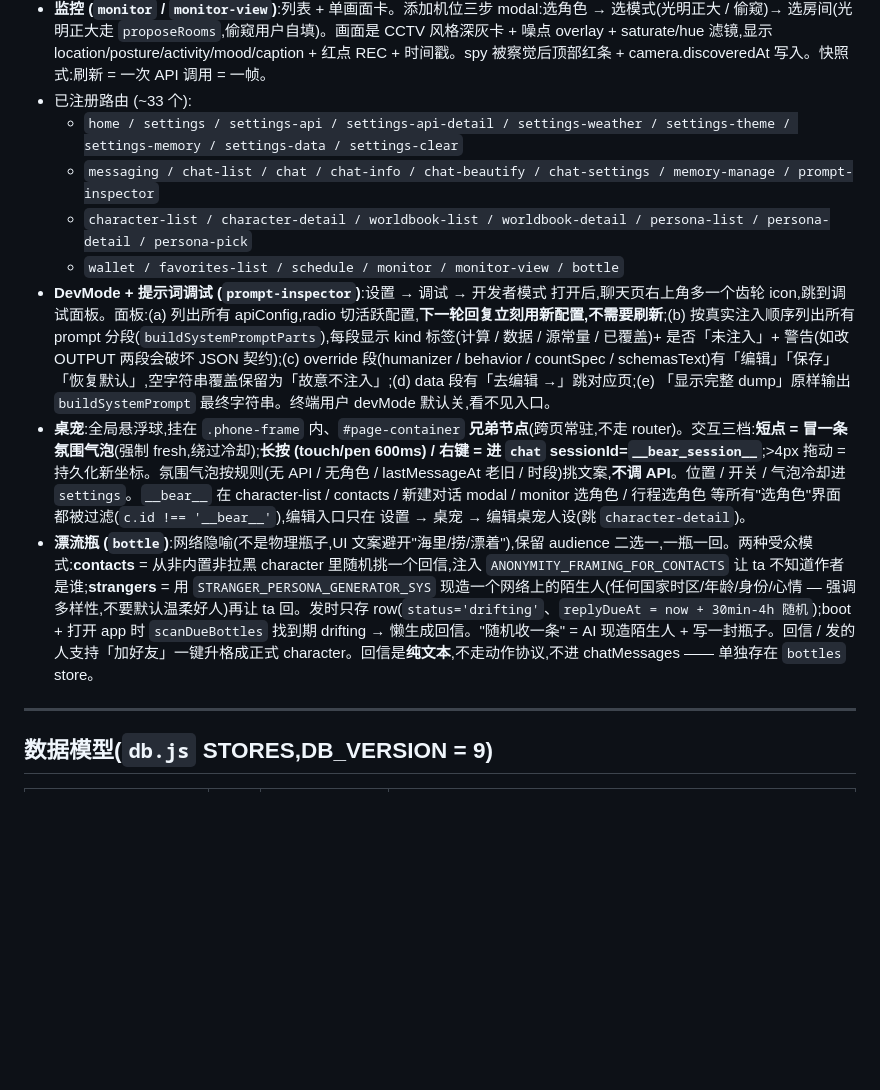
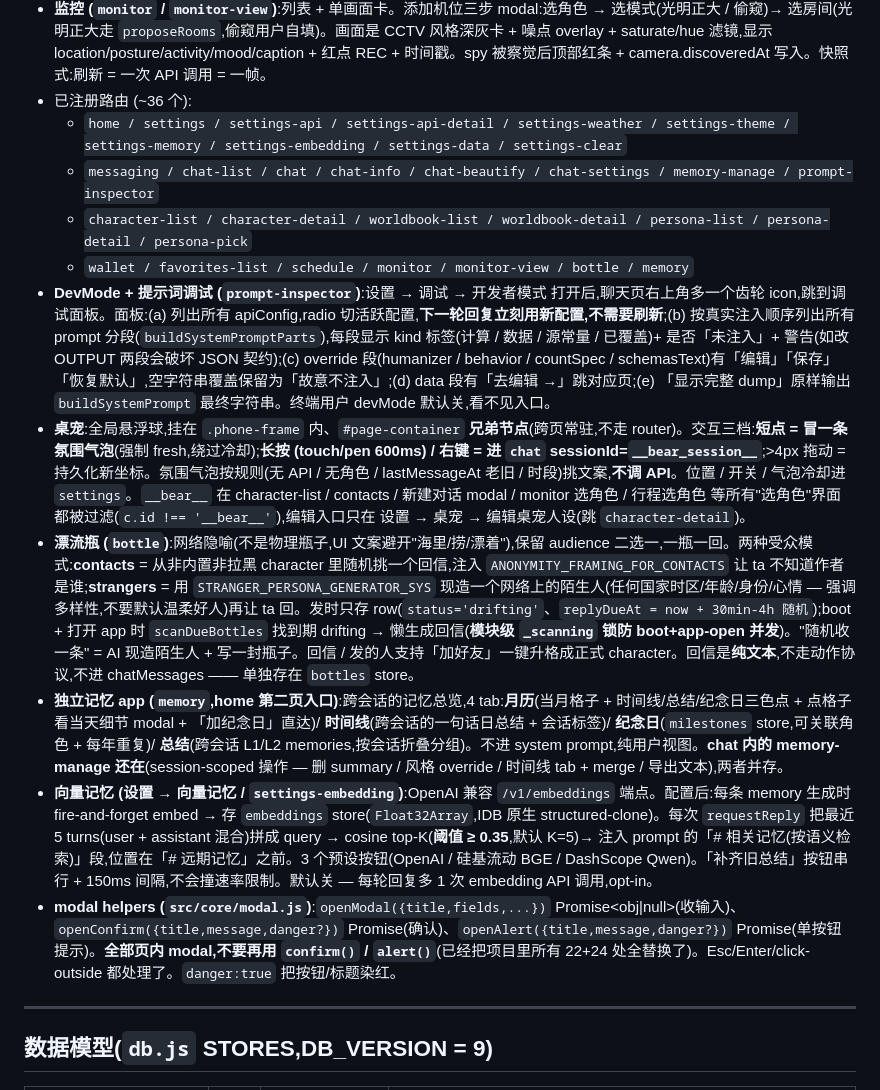
Before and after one commit to Kyuuuuuovo/phone-test, a Markdown page: CLAUDE.md, the part around the change. Rendered like a GitHub page; blank space fills up the shorter version.

Commit message:
CLAUDE.md: cover memory app, vector memory, modal helpers, scan lock

```diff
--- a/CLAUDE.md
+++ b/CLAUDE.md
@@ -38,14 +38,17 @@
   bubble menu(右键 / 长按 500ms):引用 / 复制 / 收藏 / 删除;
   ⋯ 更多 → `chat-info`(置顶 toggle / 显示已读 toggle / 会话设置 / 聊天美化 / 记忆总结 / 编辑角色 / 清空 / 拉黑)
 - **监控 (`monitor` / `monitor-view`)**:列表 + 单画面卡。添加机位三步 modal:选角色 → 选模式(光明正大 / 偷窥)→ 选房间(光明正大走 `proposeRooms`,偷窥用户自填)。画面是 CCTV 风格深灰卡 + 噪点 overlay + saturate/hue 滤镜,显示 location/posture/activity/mood/caption + 红点 REC + 时间戳。spy 被察觉后顶部红条 + camera.discoveredAt 写入。快照式:刷新 = 一次 API 调用 = 一帧。
-- 已注册路由 (~33 个):
-  - `home / settings / settings-api / settings-api-detail / settings-weather / settings-theme / settings-memory / settings-data / settings-clear`
+- 已注册路由 (~36 个):
+  - `home / settings / settings-api / settings-api-detail / settings-weather / settings-theme / settings-memory / settings-embedding / settings-data / settings-clear`
   - `messaging / chat-list / chat / chat-info / chat-beautify / chat-settings / memory-manage / prompt-inspector`
   - `character-list / character-detail / worldbook-list / worldbook-detail / persona-list / persona-detail / persona-pick`
-  - `wallet / favorites-list / schedule / monitor / monitor-view / bottle`
+  - `wallet / favorites-list / schedule / monitor / monitor-view / bottle / memory`
 - **DevMode + 提示词调试 (`prompt-inspector`)**:设置 → 调试 → 开发者模式 打开后,聊天页右上角多一个齿轮 icon,跳到调试面板。面板:(a) 列出所有 apiConfig,radio 切活跃配置,**下一轮回复立刻用新配置,不需要刷新**;(b) 按真实注入顺序列出所有 prompt 分段(`buildSystemPromptParts`),每段显示 kind 标签(计算 / 数据 / 源常量 / 已覆盖)+ 是否「未注入」+ 警告(如改 OUTPUT 两段会破坏 JSON 契约);(c) override 段(humanizer / behavior / countSpec / schemasText)有「编辑」「保存」「恢复默认」,空字符串覆盖保留为「故意不注入」;(d) data 段有「去编辑 →」跳对应页;(e) 「显示完整 dump」原样输出 `buildSystemPrompt` 最终字符串。终端用户 devMode 默认关,看不见入口。
 - **桌宠**:全局悬浮球,挂在 `.phone-frame` 内、`#page-container` **兄弟节点**(跨页常驻,不走 router)。交互三档:**短点 = 冒一条氛围气泡**(强制 fresh,绕过冷却);**长按 (touch/pen 600ms) / 右键 = 进 `chat` sessionId=`__bear_session__`**;>4px 拖动 = 持久化新坐标。氛围气泡按规则(无 API / 无角色 / lastMessageAt 老旧 / 时段)挑文案,**不调 API**。位置 / 开关 / 气泡冷却进 `settings`。`__bear__` 在 character-list / contacts / 新建对话 modal / monitor 选角色 / 行程选角色 等所有"选角色"界面都被过滤(`c.id !== '__bear__'`),编辑入口只在 设置 → 桌宠 → 编辑桌宠人设(跳 `character-detail`)。
-- **漂流瓶 (`bottle`)**:网络隐喻(不是物理瓶子,UI 文案避开"海里/捞/漂着"),保留 audience 二选一,一瓶一回。两种受众模式:**contacts** = 从非内置非拉黑 character 里随机挑一个回信,注入 `ANONYMITY_FRAMING_FOR_CONTACTS` 让 ta 不知道作者是谁;**strangers** = 用 `STRANGER_PERSONA_GENERATOR_SYS` 现造一个网络上的陌生人(任何国家时区/年龄/身份/心情 — 强调多样性,不要默认温柔好人)再让 ta 回。发时只存 row(`status='drifting'`、`replyDueAt = now + 30min-4h 随机`);boot + 打开 app 时 `scanDueBottles` 找到期 drifting → 懒生成回信。"随机收一条" = AI 现造陌生人 + 写一封瓶子。回信 / 发的人支持「加好友」一键升格成正式 character。回信是**纯文本**,不走动作协议,不进 chatMessages —— 单独存在 `bottles` store。
+- **漂流瓶 (`bottle`)**:网络隐喻(不是物理瓶子,UI 文案避开"海里/捞/漂着"),保留 audience 二选一,一瓶一回。两种受众模式:**contacts** = 从非内置非拉黑 character 里随机挑一个回信,注入 `ANONYMITY_FRAMING_FOR_CONTACTS` 让 ta 不知道作者是谁;**strangers** = 用 `STRANGER_PERSONA_GENERATOR_SYS` 现造一个网络上的陌生人(任何国家时区/年龄/身份/心情 — 强调多样性,不要默认温柔好人)再让 ta 回。发时只存 row(`status='drifting'`、`replyDueAt = now + 30min-4h 随机`);boot + 打开 app 时 `scanDueBottles` 找到期 drifting → 懒生成回信(**模块级 `_scanning` 锁防 boot+app-open 并发**)。"随机收一条" = AI 现造陌生人 + 写一封瓶子。回信 / 发的人支持「加好友」一键升格成正式 character。回信是**纯文本**,不走动作协议,不进 chatMessages —— 单独存在 `bottles` store。
+- **独立记忆 app (`memory`,home 第二页入口)**:跨会话的记忆总览,4 tab:**月历**(当月格子 + 时间线/总结/纪念日三色点 + 点格子看当天细节 modal + 「加纪念日」直达)/ **时间线**(跨会话的一句话日总结 + 会话标签)/ **纪念日**(`milestones` store,可关联角色 + 每年重复)/ **总结**(跨会话 L1/L2 memories,按会话折叠分组)。不进 system prompt,纯用户视图。**chat 内的 memory-manage 还在**(session-scoped 操作 — 删 summary / 风格 override / 时间线 tab + merge / 导出文本),两者并存。
+- **向量记忆 (设置 → 向量记忆 / `settings-embedding`)**:OpenAI 兼容 `/v1/embeddings` 端点。配置后:每条 memory 生成时 fire-and-forget embed → 存 `embeddings` store(`Float32Array`,IDB 原生 structured-clone)。每次 `requestReply` 把最近 5 turns(user + assistant 混合)拼成 query → cosine top-K(**阈值 ≥ 0.35**,默认 K=5)→ 注入 prompt 的「# 相关记忆(按语义检索)」段,位置在「# 远期记忆」之前。3 个预设按钮(OpenAI / 硅基流动 BGE / DashScope Qwen)。「补齐旧总结」按钮串行 + 150ms 间隔,不会撞速率限制。默认关 — 每轮回复多 1 次 embedding API 调用,opt-in。
+- **modal helpers (`src/core/modal.js`)**:`openModal({title,fields,...})` Promise<obj|null>(收输入)、`openConfirm({title,message,danger?})` Promise<bool>(确认)、`openAlert({title,message,danger?})` Promise<void>(单按钮提示)。**全部页内 modal,不要再用 `confirm()` / `alert()`**(已经把项目里所有 22+24 处全替换了)。Esc/Enter/click-outside 都处理了。`danger:true` 把按钮/标题染红。
 
 ---
 
```
